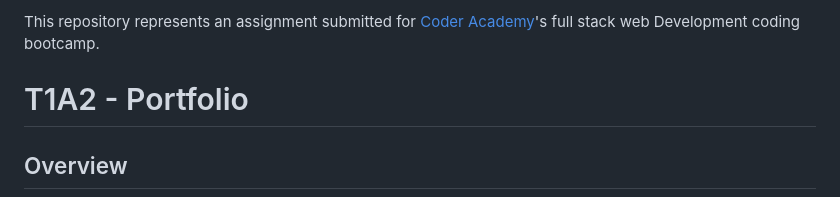
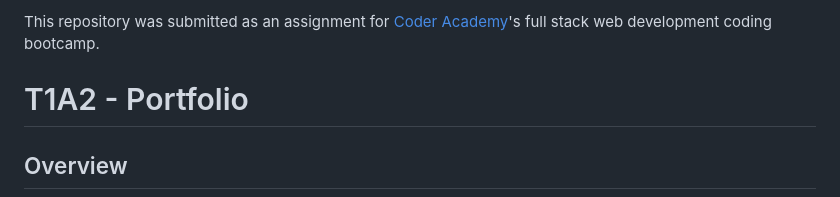
Before and after one commit to hotteok219/T1A2-portfolio, a Markdown page: README.md, the part around the change. Rendered like a GitHub page.

Commit message:
Updated README opening sentence

```diff
--- a/README.md
+++ b/README.md
@@ -1,4 +1,4 @@
-This repository represents an assignment submitted for [Coder Academy](https://coderacademy.edu.au/)'s full stack web Development coding bootcamp.
+This repository was submitted as an assignment for [Coder Academy](https://coderacademy.edu.au/)'s full stack web development coding bootcamp.
 
 # T1A2 - Portfolio
 
```
